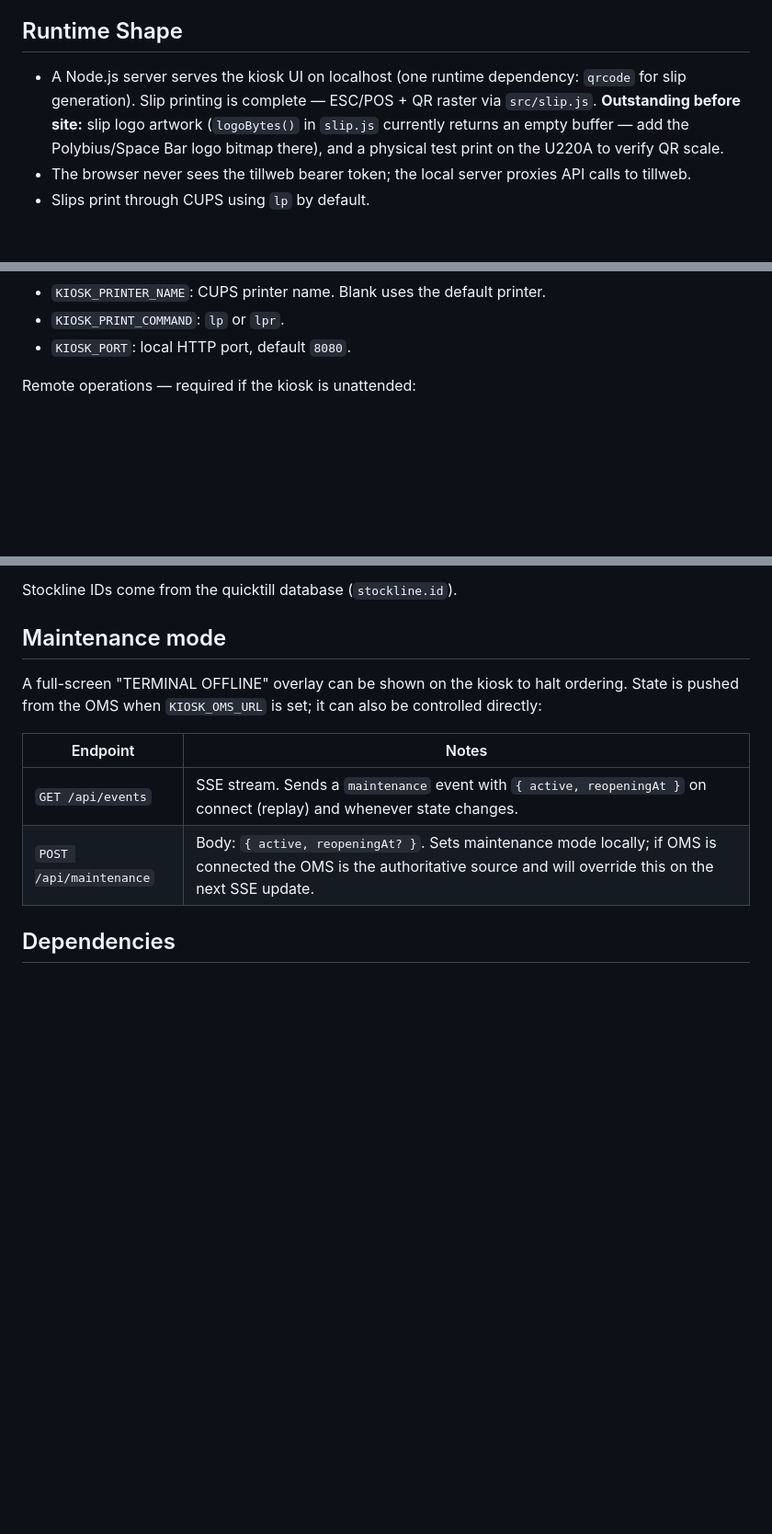
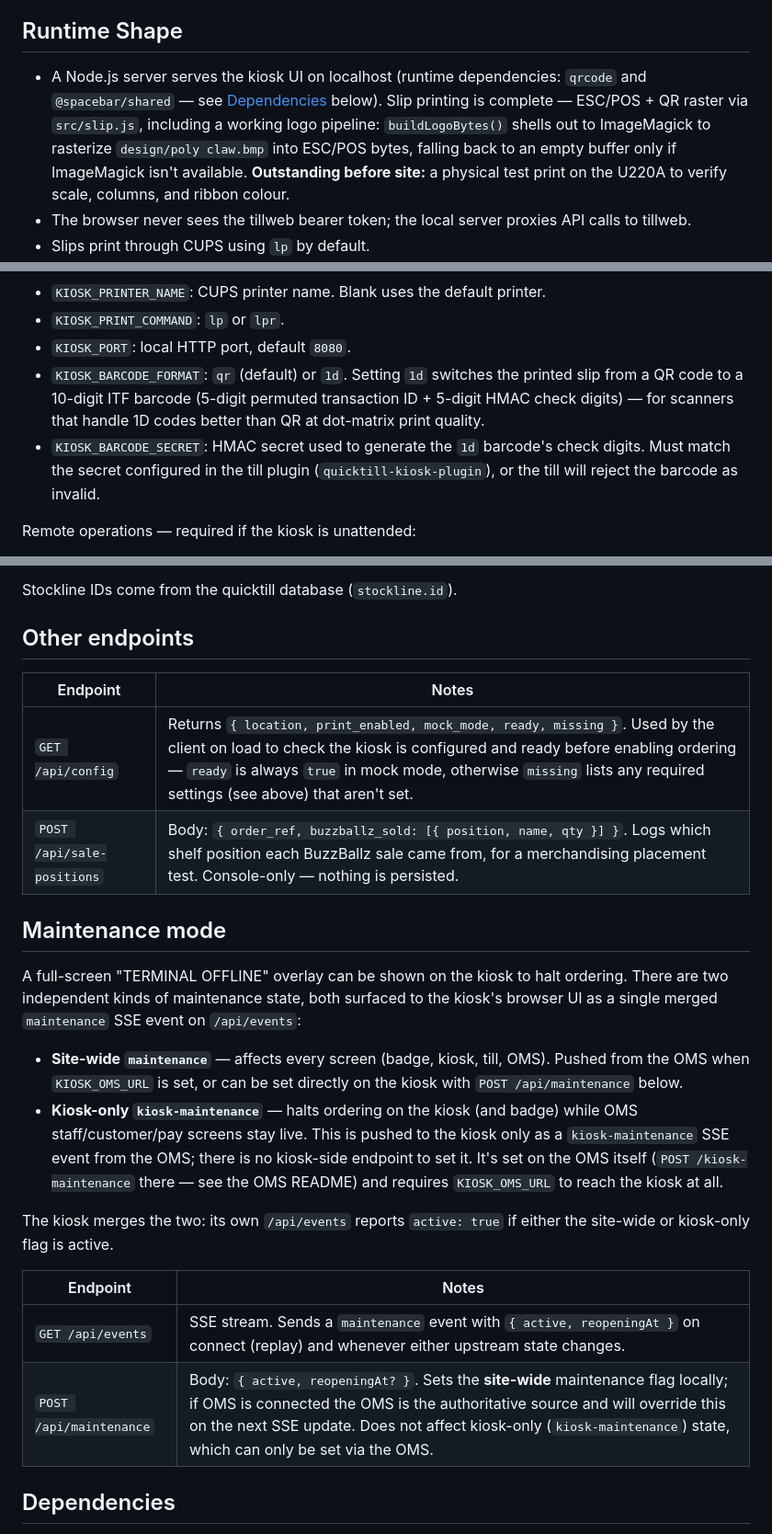
Before and after one commit to PolybiusBiotech/spacebar-kiosk, a Markdown page: README.md, 3 parts joined by grey strips. Shown at 92% size. GitHub-like rendering; blank space fills up the shorter version.

Commit message:
docs: fix stale logo/dependency claims, document barcode format and maintenance-mode split
Logo pipeline is implemented (buildLogoBytes via ImageMagick), not an
empty stub; only the physical print test remains outstanding. Adds
undocumented KIOSK_BARCODE_FORMAT/KIOSK_BARCODE_SECRET, /api/config
and /api/sale-positions endpoints, the second runtime dependency, and
the kiosk-only vs site-wide maintenance distinction.

Co-Authored-By: Claude Sonnet 5 <noreply@anthropic.com>

```diff
--- a/README.md
+++ b/README.md
@@ -15,7 +15,7 @@ customer the order ref to take to a human-operated till.
 
 ## Runtime Shape
 
-- A Node.js server serves the kiosk UI on localhost (one runtime dependency: `qrcode` for slip generation). Slip printing is complete — ESC/POS + QR raster via `src/slip.js`. **Outstanding before site:** slip logo artwork (`logoBytes()` in `slip.js` currently returns an empty buffer — add the Polybius/Space Bar logo bitmap there), and a physical test print on the U220A to verify QR scale.
+- A Node.js server serves the kiosk UI on localhost (runtime dependencies: `qrcode` and `@spacebar/shared` — see [Dependencies](#dependencies) below). Slip printing is complete — ESC/POS + QR raster via `src/slip.js`, including a working logo pipeline: `buildLogoBytes()` shells out to ImageMagick to rasterize `design/poly claw.bmp` into ESC/POS bytes, falling back to an empty buffer only if ImageMagick isn't available. **Outstanding before site:** a physical test print on the U220A to verify scale, columns, and ribbon colour.
 - The browser never sees the tillweb bearer token; the local server proxies API
   calls to tillweb.
 - Slips print through CUPS using `lp` by default.
@@ -63,6 +63,8 @@ Useful optional settings:
 - `KIOSK_PRINTER_NAME`: CUPS printer name. Blank uses the default printer.
 - `KIOSK_PRINT_COMMAND`: `lp` or `lpr`.
 - `KIOSK_PORT`: local HTTP port, default `8080`.
+- `KIOSK_BARCODE_FORMAT`: `qr` (default) or `1d`. Setting `1d` switches the printed slip from a QR code to a 10-digit ITF barcode (5-digit permuted transaction ID + 5-digit HMAC check digits) — for scanners that handle 1D codes better than QR at dot-matrix print quality.
+- `KIOSK_BARCODE_SECRET`: HMAC secret used to generate the `1d` barcode's check digits. Must match the secret configured in the till plugin (`quicktill-kiosk-plugin`), or the till will reject the barcode as invalid.
 
 Remote operations — required if the kiosk is unattended:
 
@@ -147,14 +149,26 @@ screens. If WebGL is unavailable it falls back silently to an empty card.
 
 Stockline IDs come from the quicktill database (`stockline.id`).
 
-## Maintenance mode
-
-A full-screen "TERMINAL OFFLINE" overlay can be shown on the kiosk to halt ordering. State is pushed from the OMS when `KIOSK_OMS_URL` is set; it can also be controlled directly:
+## Other endpoints
 
 | Endpoint | Notes |
 |---|---|
-| `GET /api/events` | SSE stream. Sends a `maintenance` event with `{ active, reopeningAt }` on connect (replay) and whenever state changes. |
-| `POST /api/maintenance` | Body: `{ active, reopeningAt? }`. Sets maintenance mode locally; if OMS is connected the OMS is the authoritative source and will override this on the next SSE update. |
+| `GET /api/config` | Returns `{ location, print_enabled, mock_mode, ready, missing }`. Used by the client on load to check the kiosk is configured and ready before enabling ordering — `ready` is always `true` in mock mode, otherwise `missing` lists any required settings (see above) that aren't set. |
+| `POST /api/sale-positions` | Body: `{ order_ref, buzzballz_sold: [{ position, name, qty }] }`. Logs which shelf position each BuzzBallz sale came from, for a merchandising placement test. Console-only — nothing is persisted. |
+
+## Maintenance mode
+
+A full-screen "TERMINAL OFFLINE" overlay can be shown on the kiosk to halt ordering. There are two independent kinds of maintenance state, both surfaced to the kiosk's browser UI as a single merged `maintenance` SSE event on `/api/events`:
+
+- **Site-wide `maintenance`** — affects every screen (badge, kiosk, till, OMS). Pushed from the OMS when `KIOSK_OMS_URL` is set, or can be set directly on the kiosk with `POST /api/maintenance` below.
+- **Kiosk-only `kiosk-maintenance`** — halts ordering on the kiosk (and badge) while OMS staff/customer/pay screens stay live. This is pushed to the kiosk only as a `kiosk-maintenance` SSE event from the OMS; there is no kiosk-side endpoint to set it. It's set on the OMS itself (`POST /kiosk-maintenance` there — see the OMS README) and requires `KIOSK_OMS_URL` to reach the kiosk at all.
+
+The kiosk merges the two: its own `/api/events` reports `active: true` if either the site-wide or kiosk-only flag is active.
+
+| Endpoint | Notes |
+|---|---|
+| `GET /api/events` | SSE stream. Sends a `maintenance` event with `{ active, reopeningAt }` on connect (replay) and whenever either upstream state changes. |
+| `POST /api/maintenance` | Body: `{ active, reopeningAt? }`. Sets the **site-wide** maintenance flag locally; if OMS is connected the OMS is the authoritative source and will override this on the next SSE update. Does not affect kiosk-only (`kiosk-maintenance`) state, which can only be set via the OMS. |
 
 ## Dependencies
 
```
